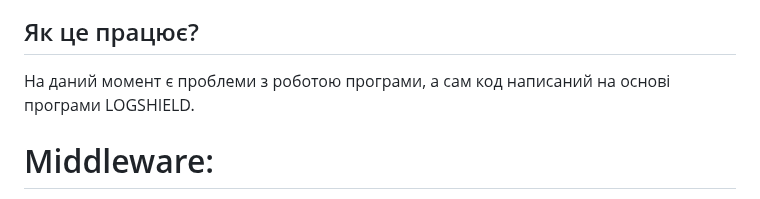
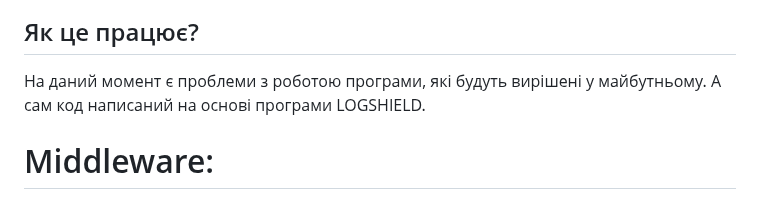
Before and after one commit to inaprel3/DetectSuspAct, a Markdown page: README.md, the part around the change. Rendered like a GitHub page.

```diff
--- a/README.md
+++ b/README.md
@@ -14,7 +14,7 @@ DetectSuspAct — це інноваційний проект з використ
 
 ## Як це працює?
 
-На даний момент є проблеми з роботою програми, а сам код написаний на основі програми LOGSHIELD.
+На даний момент є проблеми з роботою програми, які будуть вирішені у майбутньому. А сам код написаний на основі програми LOGSHIELD.
 
 # Middleware:
 
```
